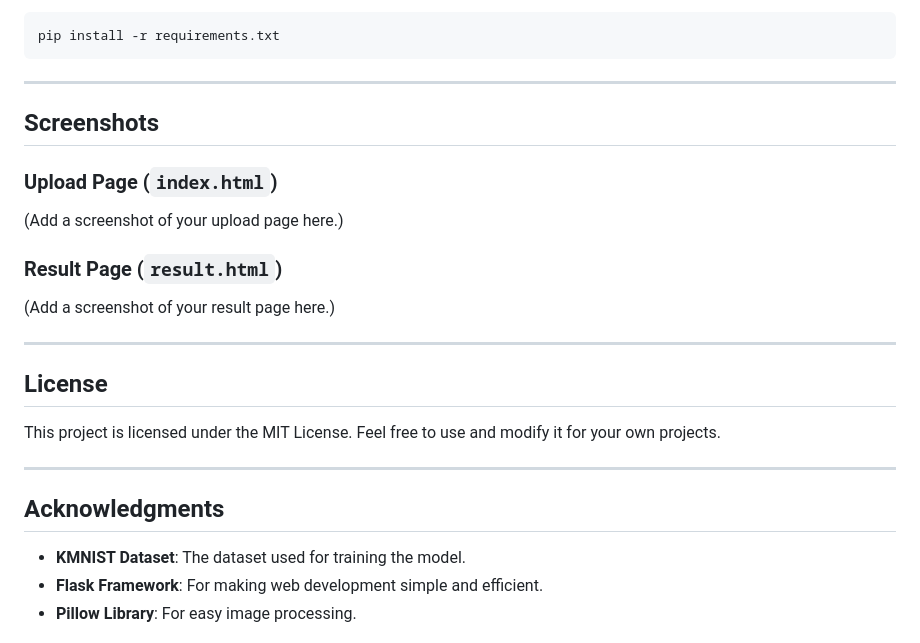
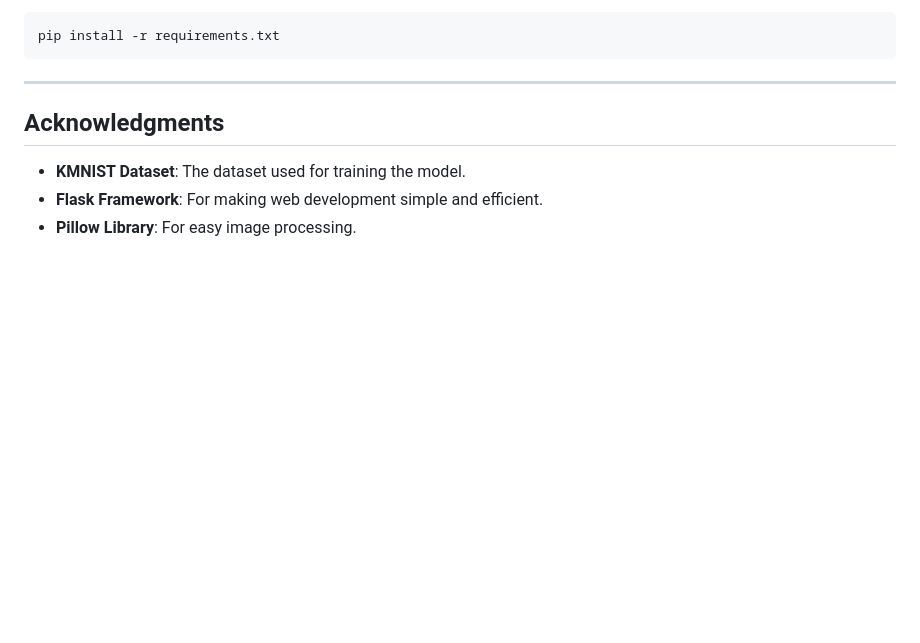
Before and after one commit to KIWI0912/Handwritten_Japanese_Recognition_System, a Markdown page: README.md, the part around the change. Drawn GitHub-style; blank space fills up the shorter version.

```diff
--- a/README.md
+++ b/README.md
@@ -118,21 +118,6 @@ pip install -r requirements.txt
 
 ---
 
-## Screenshots
-
-### Upload Page (`index.html`)
-(Add a screenshot of your upload page here.)
-
-### Result Page (`result.html`)
-(Add a screenshot of your result page here.)
-
----
-
-## License
-
-This project is licensed under the MIT License. Feel free to use and modify it for your own projects.
-
----
 
 ## Acknowledgments
 
```
